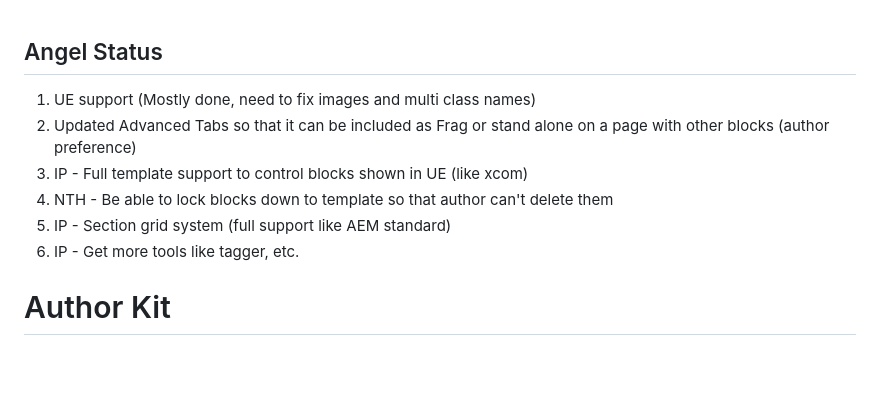
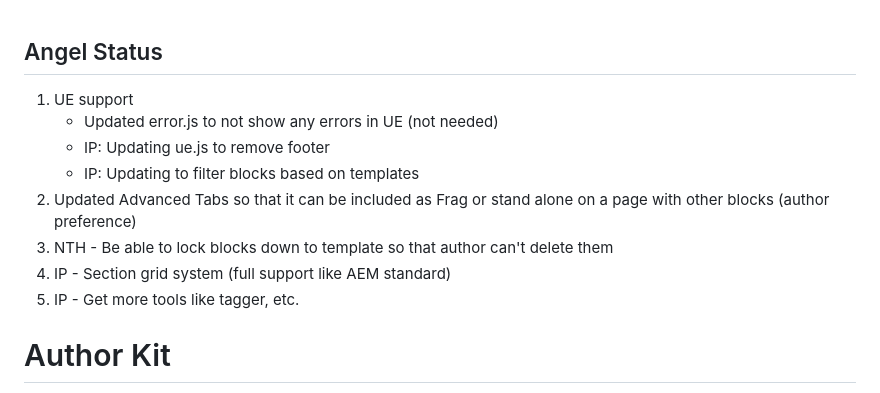
Before and after one commit to angelaccenture/mydemo, a Markdown page: README.md, the part around the change. Rendered like a GitHub page; blank space fills up the shorter version.

```diff
--- a/README.md
+++ b/README.md
@@ -1,10 +1,12 @@
 ## Angel Status
-1. UE support (Mostly done, need to fix images and multi class names)
-2. Updated Advanced Tabs so that it can be included as Frag or stand alone on a page with other blocks (author preference)
-3. IP - Full template support to control blocks shown in UE (like xcom)
-4. NTH - Be able to lock blocks down to template so that author can't delete them
-5. IP - Section grid system (full support like AEM standard)
-6. IP - Get more tools like tagger, etc.
+1. UE support
+   - Updated error.js to not show any errors in UE (not needed)
+   - IP: Updating ue.js to remove footer
+   - IP: Updating to filter blocks based on templates
+3. Updated Advanced Tabs so that it can be included as Frag or stand alone on a page with other blocks (author preference)
+5. NTH - Be able to lock blocks down to template so that author can't delete them
+6. IP - Section grid system (full support like AEM standard)
+7. IP - Get more tools like tagger, etc.
 
 
 # Author Kit
```
